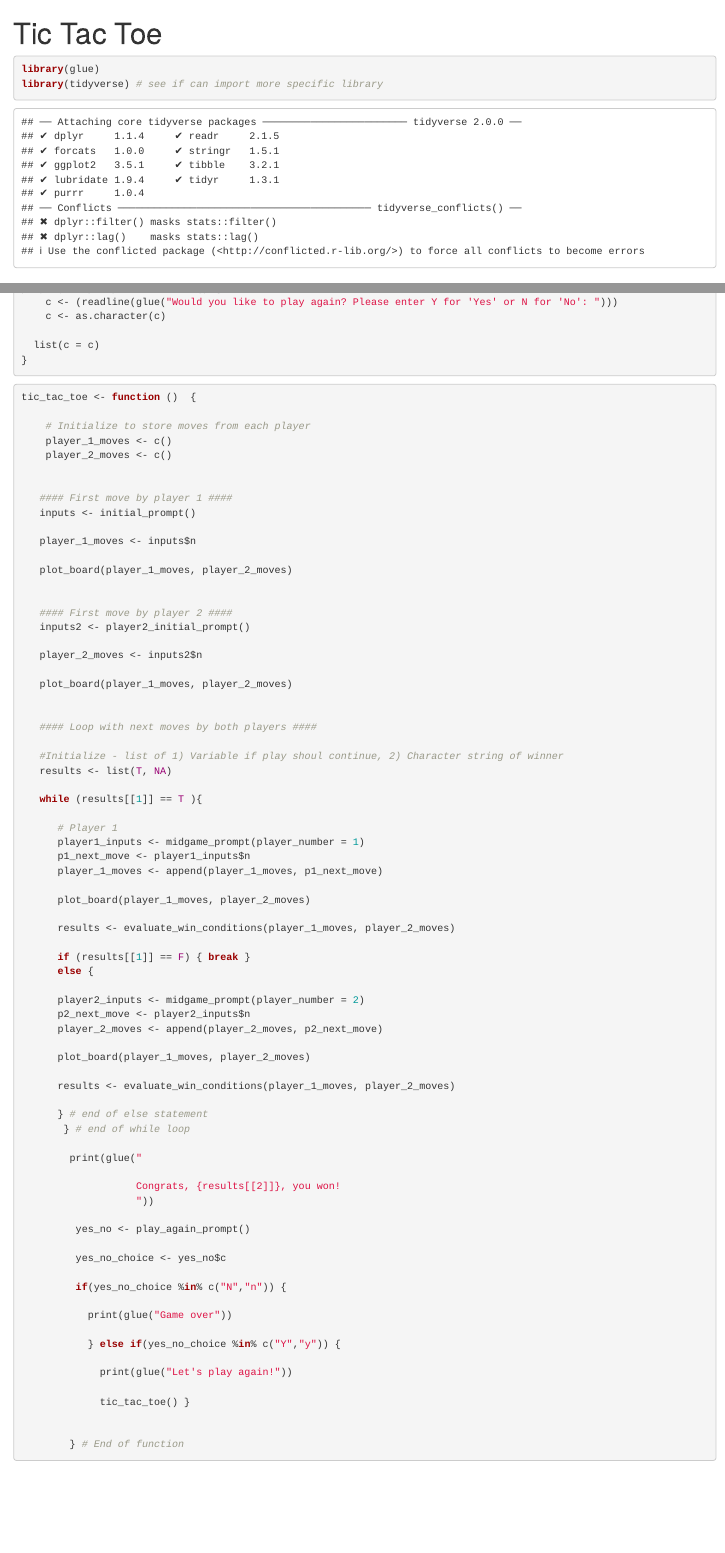
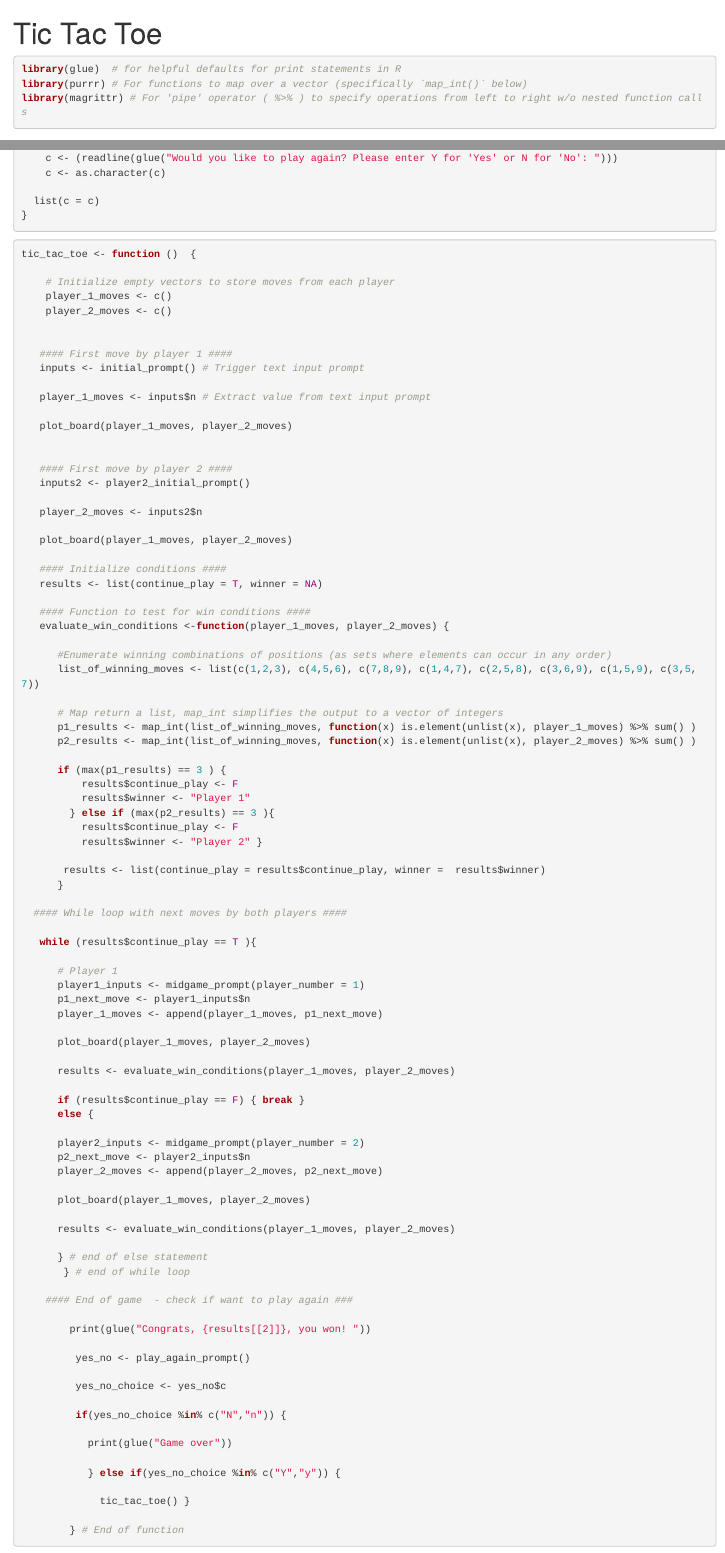
Before and after one commit to dmgt/r_tic_tac_toe, an R Markdown document (notes.Rmd): the page in a window 1100 px wide, from its top, and a second part further down, joined at a grey line. Rendered offline with R 4.5, knitr and Pandoc, with nearby package versions; drawn as R Markdown's standard HTML page in place of the format the file asks for.

Commit message:
Import minimal functions, use named variables for win conditions, and move win eval function inside main loop

````diff
--- a/notes.Rmd
+++ b/notes.Rmd
@@ -5,9 +5,10 @@ editor_options:
   chunk_output_type: console
 ---
 
-```{r setup}
-library(glue)
-library(tidyverse) # see if can import more specific library
+```{r setup, message= F}
+library(glue)  # for helpful defaults for print statements in R
+library(purrr) # For functions to map over a vector (specifically `map_int()` below)
+library(magrittr) # For 'pipe' operator ( %>% ) to specify operations from left to right w/o nested function calls
 ```
 
 ## Functions
@@ -126,15 +129,15 @@ play_again_prompt <- function() {
 
 tic_tac_toe <- function ()  {
 
-    # Initialize to store moves from each player
+    # Initialize empty vectors to store moves from each player
     player_1_moves <- c()
     player_2_moves <- c()
 
 
    #### First move by player 1 ####
-   inputs <- initial_prompt()
+   inputs <- initial_prompt() # Trigger text input prompt
 
-   player_1_moves <- inputs$n
+   player_1_moves <- inputs$n # Extract value from text input prompt
 
    plot_board(player_1_moves, player_2_moves)
 
@@ -146,13 +149,32 @@ tic_tac_toe <- function ()  {
 
    plot_board(player_1_moves, player_2_moves)
 
+   #### Initialize conditions ####
+   results <- list(continue_play = T, winner = NA)
 
-   #### Loop with next moves by both players ####
+   #### Function to test for win conditions ####
+   evaluate_win_conditions <-function(player_1_moves, player_2_moves) {
 
-   #Initialize - list of 1) Variable if play shoul continue, 2) Character string of winner
-   results <- list(T, NA)
+      #Enumerate winning combinations of positions (as sets where elements can occur in any order)
+      list_of_winning_moves <- list(c(1,2,3), c(4,5,6), c(7,8,9), c(1,4,7), c(2,5,8), c(3,6,9), c(1,5,9), c(3,5,7))
 
-   while (results[[1]] == T ){
+      # Map return a list, map_int simplifies the output to a vector of integers
+      p1_results <- map_int(list_of_winning_moves, function(x) is.element(unlist(x), player_1_moves) %>% sum() )
+      p2_results <- map_int(list_of_winning_moves, function(x) is.element(unlist(x), player_2_moves) %>% sum() )
+
+      if (max(p1_results) == 3 ) {
+          results$continue_play <- F
+          results$winner <- "Player 1"
+        } else if (max(p2_results) == 3 ){
+          results$continue_play <- F
+          results$winner <- "Player 2" }
+
+       results <- list(continue_play = results$continue_play, winner =  results$winner)
+      }
+
+  #### While loop with next moves by both players ####
+
+   while (results$continue_play == T ){
 
       # Player 1
       player1_inputs <- midgame_prompt(player_number = 1)
@@ -163,7 +185,7 @@ tic_tac_toe <- function ()  {
 
       results <- evaluate_win_conditions(player_1_moves, player_2_moves)
 
-      if (results[[1]] == F) { break }
+      if (results$continue_play == F) { break }
       else {
 
       player2_inputs <- midgame_prompt(player_number = 2)
@@ -177,10 +199,9 @@ tic_tac_toe <- function ()  {
       } # end of else statement
        } # end of while loop
 
-        print(glue("
+    #### End of game  - check if want to play again ###
 
-                   Congrats, {results[[2]]}, you won!
-                   "))
+        print(glue("Congrats, {results[[2]]}, you won! "))
 
          yes_no <- play_again_prompt()
 
@@ -192,10 +213,7 @@ tic_tac_toe <- function ()  {
 
            } else if(yes_no_choice %in% c("Y","y")) {
 
-             print(glue("Let's play again!"))
-
              tic_tac_toe() }
-
 
         } # End of function
 
````
Also changed, not shown: notes.Rmd (18 more changed lines).
